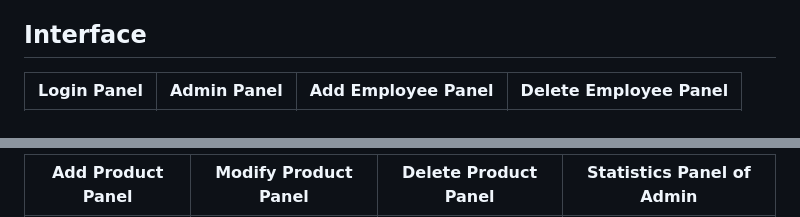
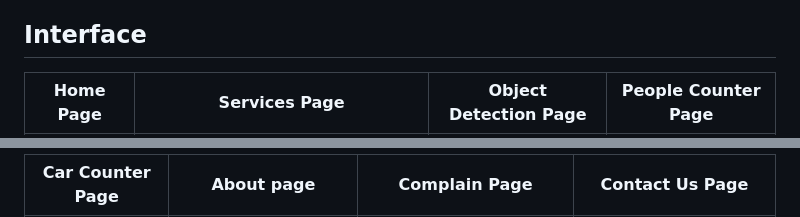
Before and after one commit to spsurajpandeysp/Object-Detection-System, a Markdown page: README.md, 2 parts joined by grey strips. GitHub-like rendering.

```diff
--- a/README.md
+++ b/README.md
@@ -6,5 +6,5 @@ A dynamic website with real-time object detection using **YOLO (You Only Look On
 
 ## Interface
 
-| Login Panel | Admin Panel | Add Employee Panel | Delete Employee Panel |
+| Home Page | Services Page | Object Detection Page | People Counter Page |
 |-------------|-------------|---------------------|-----------------------|
@@ -12,3 +12,3 @@ A dynamic website with real-time object detection using **YOLO (You Only Look On
 
-| Add Product Panel |  Modify Product Panel | Delete Product Panel | Statistics Panel of Admin |
+| Car Counter Page |  About page | Complain Page | Contact Us Page |
 |-------------------|------------------------------|----------------------|---------------------------|
```
Also changed, not shown: other parts of README.md (+2 -2 lines).
